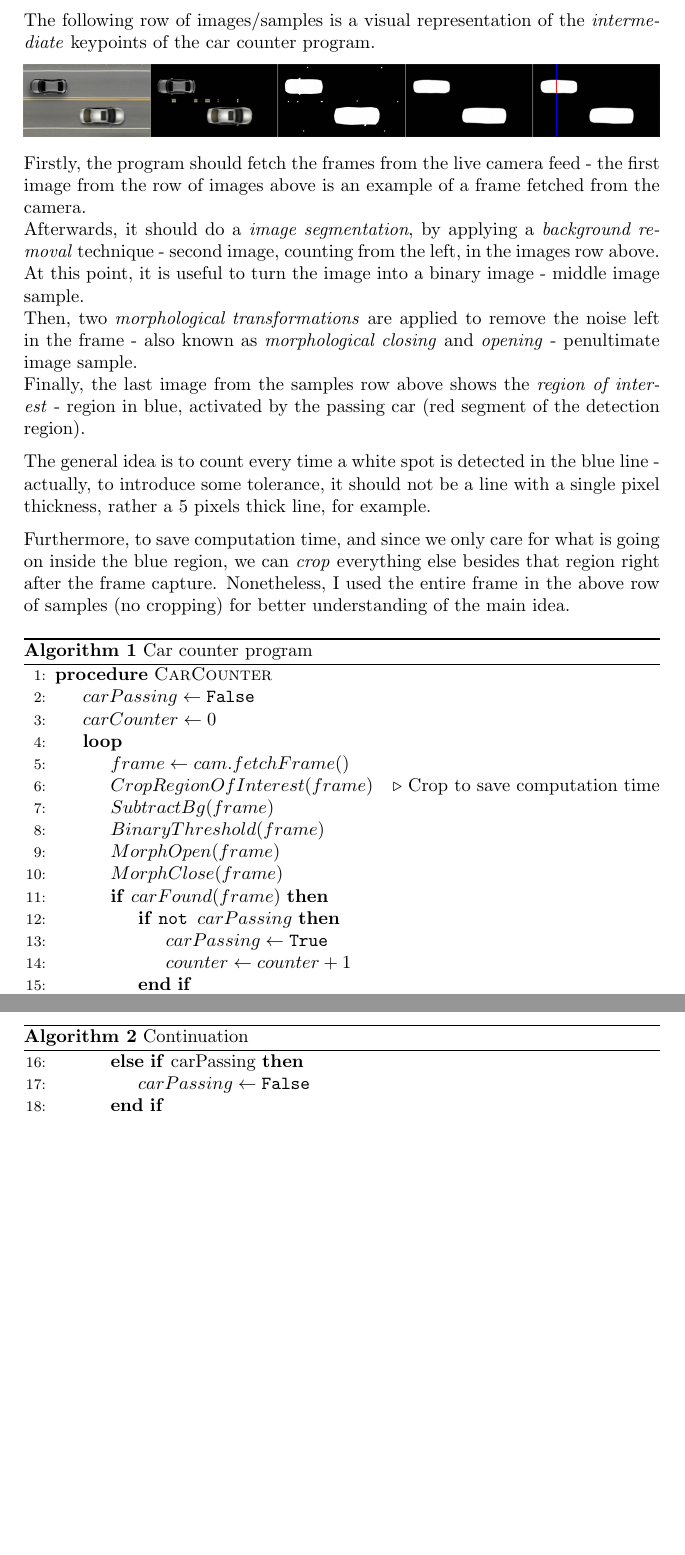
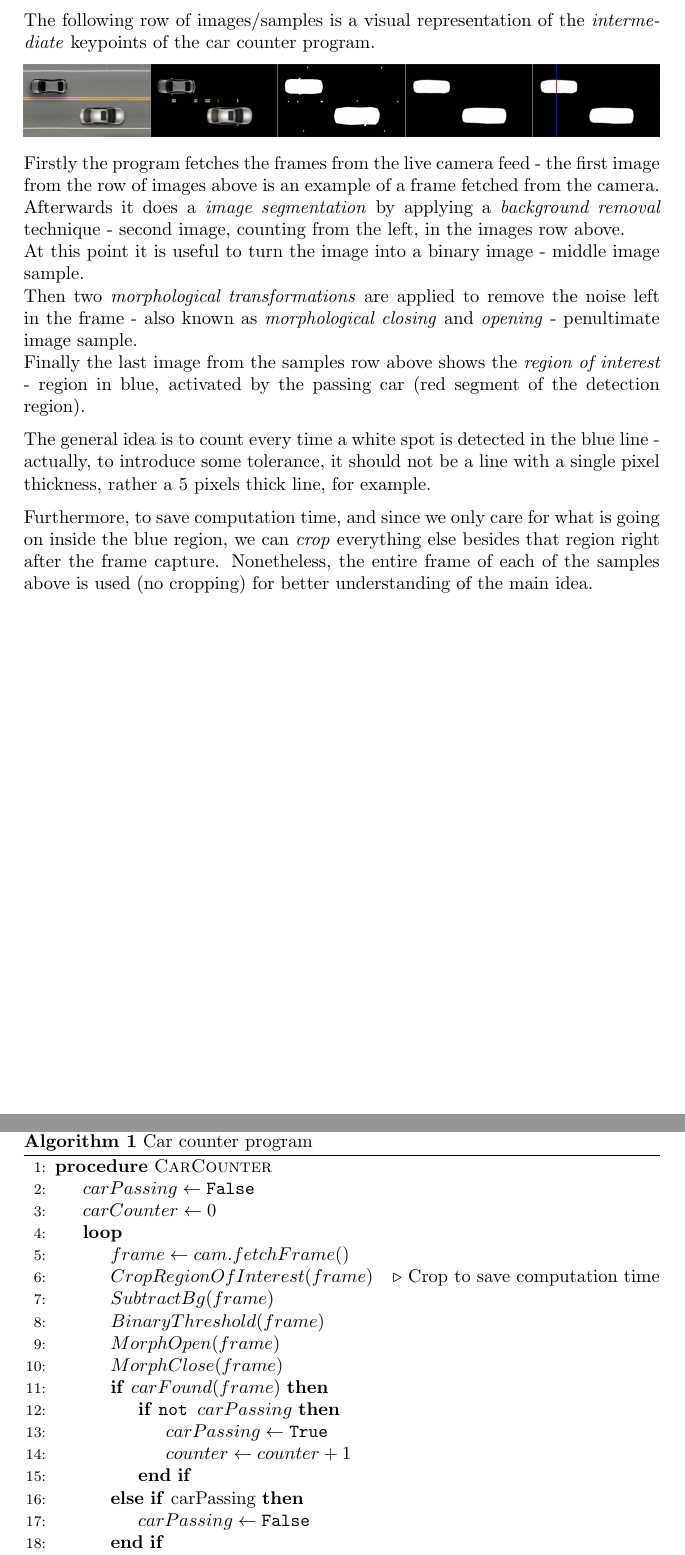
Before and after one commit to ferrolho/uoe-rss, a LaTeX problem sheet (assignment/main.tex, which reads assignment/includes/question3.tex): two parts of pages 5 and 6 of 7, joined at a grey line, cut so that both start at the same text, the shorter picture padded with empty space. Compiled offline with pdfLaTeX.

Commit message:
Fixes english

```diff
--- a/assignment/includes/question3.tex
+++ b/assignment/includes/question3.tex
@@ -84,15 +84,15 @@ The following row of images/samples is a visual representation of the \textit{in
     \includegraphics[width=\textwidth]{res/32.png}
 \end{center}
 
-Firstly, the program should fetch the frames from the live camera feed - the first image from the row of images above is an example of a frame fetched from the camera.\\
-Afterwards, it should do a \textit{image segmentation}, by applying a \textit{background removal} technique - second image, counting from the left, in the images row above.\\
-At this point, it is useful to turn the image into a binary image - middle image sample.\\
-Then, two \textit{morphological transformations} are applied to remove the noise left in the frame - also known as \textit{morphological closing} and \textit{opening} - penultimate image sample.\\
-Finally, the last image from the samples row above shows the \textit{region of interest} - region in blue, activated by the passing car (red segment of the detection region).
+Firstly the program fetches the frames from the live camera feed - the first image from the row of images above is an example of a frame fetched from the camera.\\
+Afterwards it does a \textit{image segmentation} by applying a \textit{background removal} technique - second image, counting from the left, in the images row above.\\
+At this point it is useful to turn the image into a binary image - middle image sample.\\
+Then two \textit{morphological transformations} are applied to remove the noise left in the frame - also known as \textit{morphological closing} and \textit{opening} - penultimate image sample.\\
+Finally the last image from the samples row above shows the \textit{region of interest} - region in blue, activated by the passing car (red segment of the detection region).
 
 The general idea is to count every time a white spot is detected in the blue line - actually, to introduce some tolerance, it should not be a line with a single pixel thickness, rather a 5 pixels thick line, for example.
 
-Furthermore, to save computation time, and since we only care for what is going on inside the blue region, we can \textit{crop} everything else besides that region right after the frame capture. Nonetheless, I used the entire frame in the above row of samples (no cropping) for better understanding of the main idea.
+Furthermore, to save computation time, and since we only care for what is going on inside the blue region, we can \textit{crop} everything else besides that region right after the frame capture. Nonetheless, the entire frame of each of the samples above is used (no cropping) for better understanding of the main idea.
 
 \begin{algorithm}
     \caption{Car counter program}\label{carCounterProg}
@@ -112,16 +112,6 @@ Furthermore, to save computation time, and since we only care for what is going
                         \State $ carPassing \leftarrow \texttt{True} $
                         \State $ counter \leftarrow counter + 1 $
                     \EndIf
-
-        \algstore{bkbreak}
-    \end{algorithmic}
-\end{algorithm}
-
-\begin{algorithm}
-    \caption{Continuation}
-    \begin{algorithmic}[1]
-        \algrestore{bkbreak}
-
                 \ElsIf{carPassing}
                     \State $ carPassing \leftarrow \texttt{False} $
                 \EndIf
```
Also changed, not shown: assignment/uoe_rss_hw.pdf.
